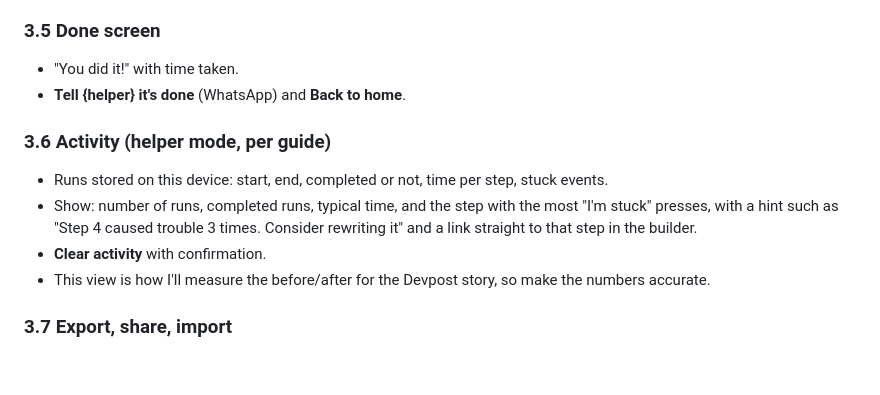
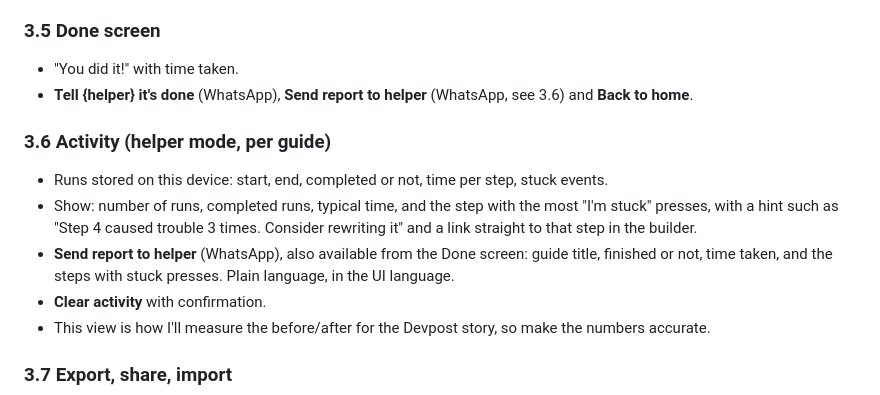
Before and after one commit to arif671998-del/taskforge, a Markdown page: SPEC.md, the part around one of its changes. Rendered like a GitHub page; blank space fills up the shorter version.

```diff
--- a/SPEC.md
+++ b/SPEC.md
@@ -65,11 +70,12 @@ Behaviour:
 
 ### 3.5 Done screen
 - "You did it!" with time taken.
-- **Tell {helper} it's done** (WhatsApp) and **Back to home**.
+- **Tell {helper} it's done** (WhatsApp), **Send report to helper** (WhatsApp, see 3.6) and **Back to home**.
 
 ### 3.6 Activity (helper mode, per guide)
 - Runs stored on this device: start, end, completed or not, time per step, stuck events.
 - Show: number of runs, completed runs, typical time, and the step with the most "I'm stuck" presses, with a hint such as "Step 4 caused trouble 3 times. Consider rewriting it" and a link straight to that step in the builder.
+- **Send report to helper** (WhatsApp), also available from the Done screen: guide title, finished or not, time taken, and the steps with stuck presses. Plain language, in the UI language.
 - **Clear activity** with confirmation.
 - This view is how I'll measure the before/after for the Devpost story, so make the numbers accurate.
 
```
Also changed, not shown: other parts of SPEC.md (+10 -3 lines).
